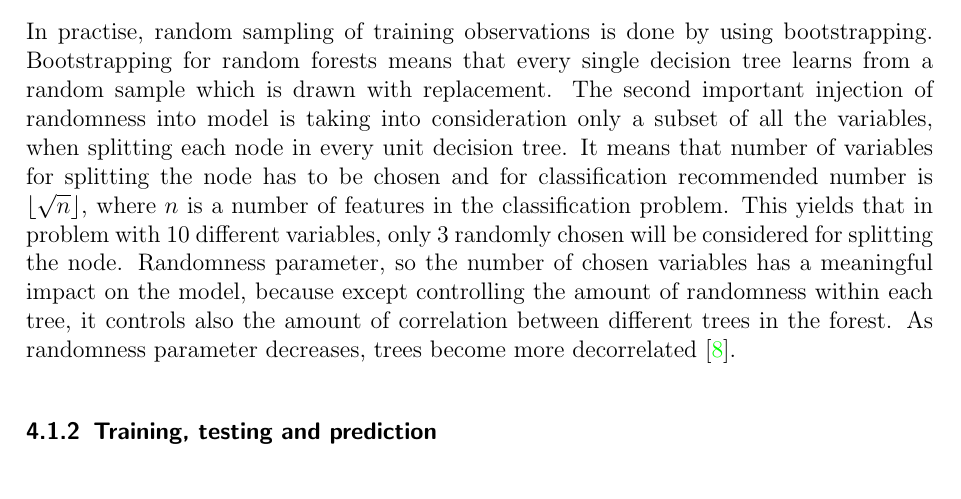
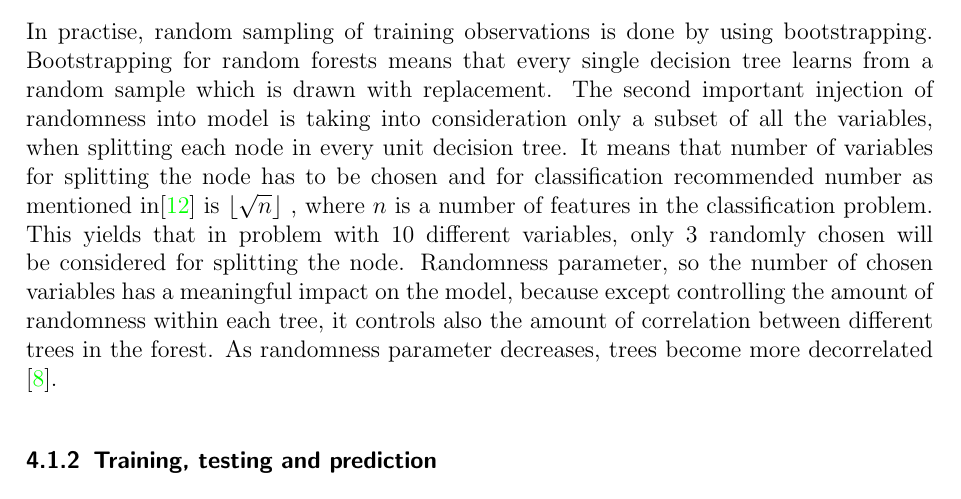
Before and after one commit to ArcadiusM/Research_Module, a LaTeX document (main.tex, which reads chapters/random_forest.tex): part of page 9 of 28, cut so that both start at the same text. Compiled offline with pdfLaTeX.

Commit message:
Add reference to sqrt in randomness part

```diff
--- a/chapters/random_forest.tex
+++ b/chapters/random_forest.tex
@@ -27,7 +27,7 @@ In practise, random sampling of training observations is done by using bootstrap
 Bootstrapping for random forests means that every single decision tree learns from a random sample which is drawn with replacement.
 The second important injection of randomness into model is taking into consideration only a subset of all the variables,
 when splitting each node in every unit decision tree. It means that number of variables for splitting the node has to be chosen
-and for classification recommended number is $\lfloor{\sqrt{n}} \rfloor$,
+and for classification recommended number as mentioned in\cite{friedman2001elements} is $\lfloor{\sqrt{n}} \rfloor$ ,
 where $n$ is a number of features in the classification problem. This yields that in problem with 10 different variables,
 only 3 randomly chosen will be considered for splitting the node. Randomness parameter,
 so the number of chosen variables has a meaningful impact on the model,
```
